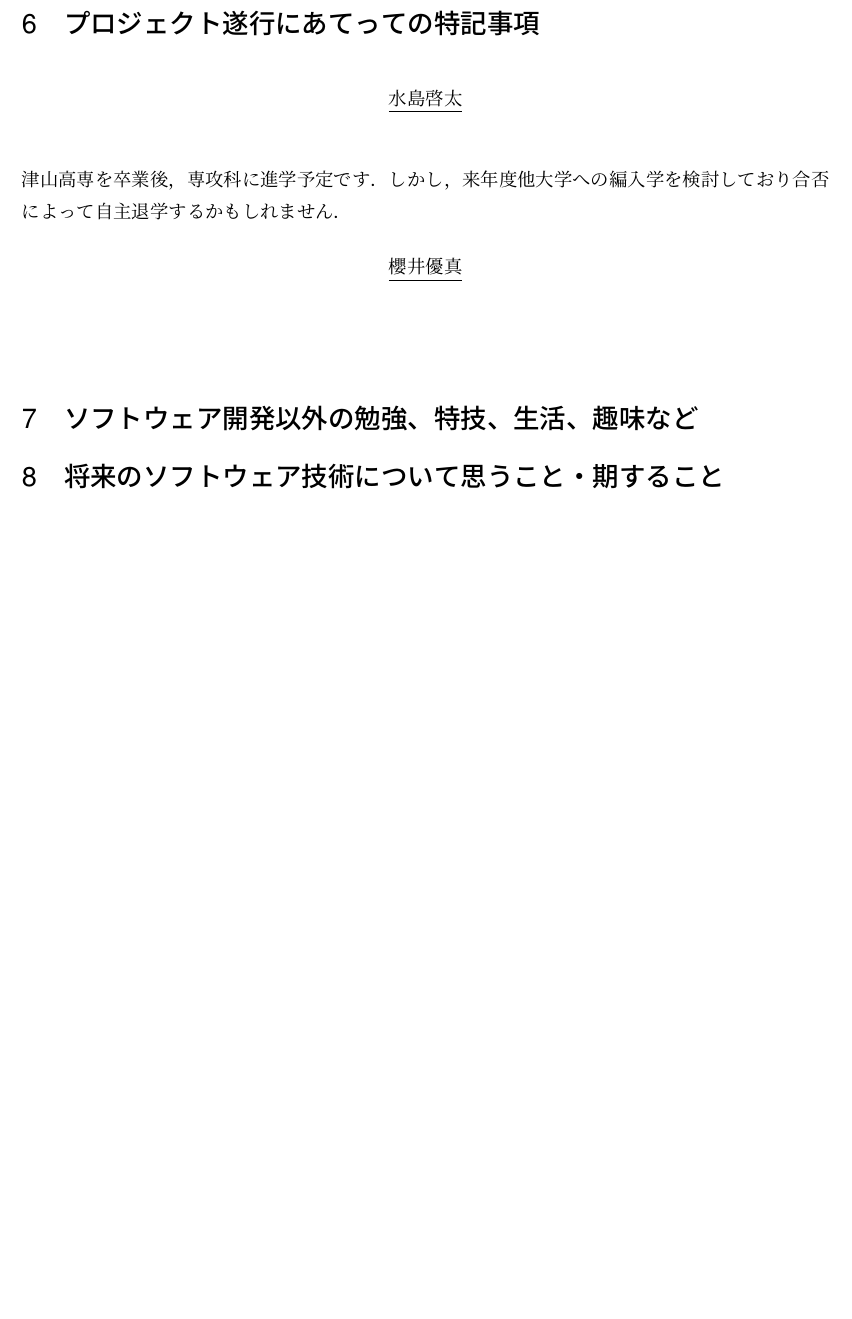
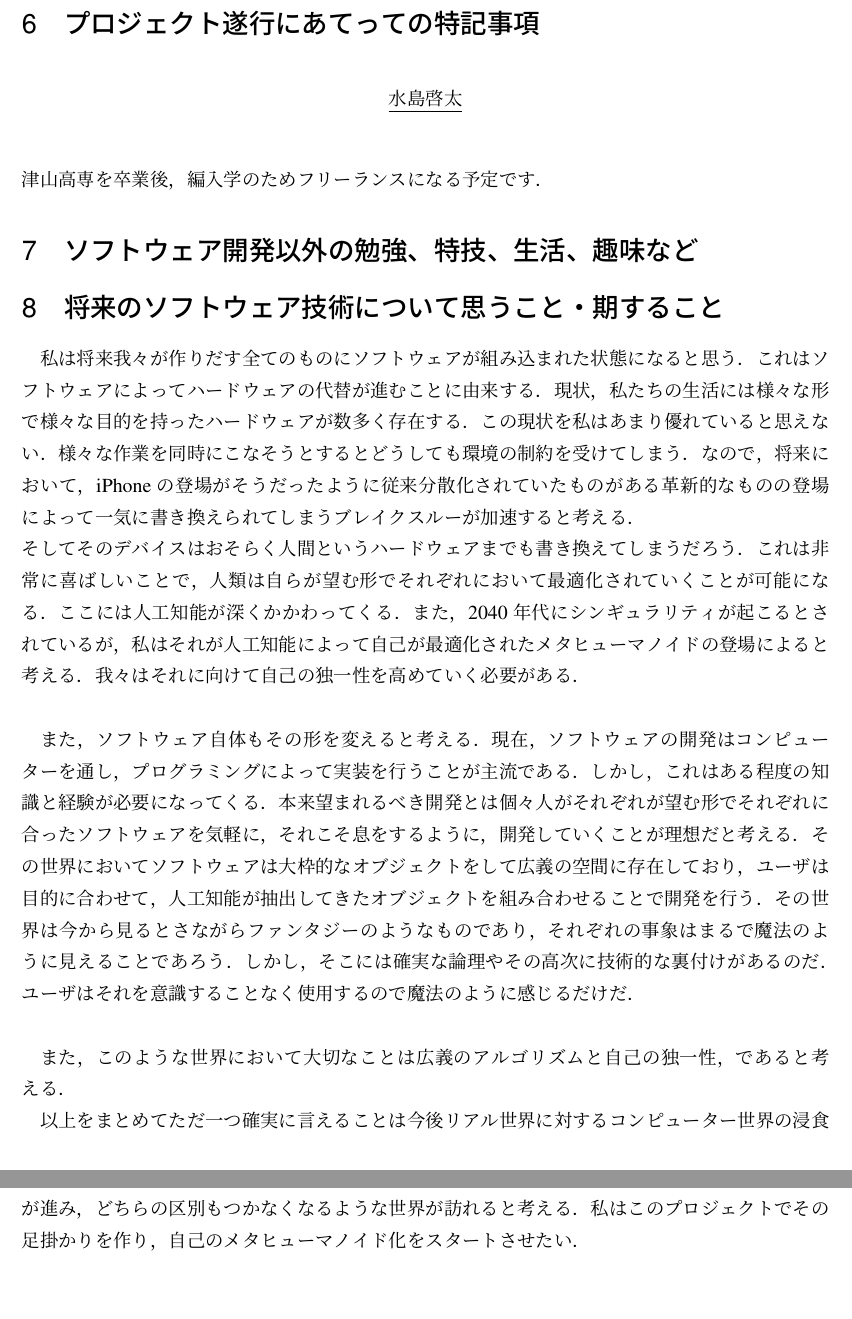
Before and after one commit to sakuraimizushima/mitou, a LaTeX document (入力デバイス/2018年度未踏応募書類/style4.tex): part of page 4 of 4 before the commit and two parts of pages 4 and 5 of 5 after it, the two joined at a grey line, cut so that both start at the same text, the shorter picture padded with empty space. Compiled offline with pLaTeX and dvipdfmx.

Commit message:
竹谷先生からの助言により未踏はださない

```diff
--- a/入力デバイス/2018年度未踏応募書類/style4.tex
+++ b/入力デバイス/2018年度未踏応募書類/style4.tex
@@ -143,25 +140,49 @@
 専門分野:CPG,ディープラーニング、機械学習\\
 その他スキル:Unityによる開発、画像処理、音声認識,物理モデル構築,動力学シミュレータchoreonoidでのシミュレーション\\
 TOEIC 725点,
-
-\[
-  \underline{櫻井優真}
-\]
-
 
 
 \section{プロジェクト遂行にあてっての特記事項}
 \[
   \underline{水島啓太}
 \]\\
-津山高専を卒業後，専攻科に進学予定です．しかし，来年度他大学への編入学を検討しており合否によって自主退学するかもしれません．
-
-\[
-  \underline{櫻井優真}
-\]\\
+津山高専を卒業後，編入学のためフリーランスになる予定です．
 
 \section{ソフトウェア開発以外の勉強、特技、生活、趣味など}
 \section{将来のソフトウェア技術について思うこと・期すること}
+私は将来我々が作りだす全てのものにソフトウェアが組み込まれた状態になると思う．
+これはソフトウェアによってハードウェアの代替が進むことに由来する．
+現状，私たちの生活には様々な形で様々な目的を持ったハードウェアが数多く存在する．
+この現状を私はあまり優れていると思えない．様々な作業を同時にこなそうとするとどうしても
+環境の制約を受けてしまう．なので，将来において，iPhoneの登場がそうだったように
+従来分散化されていたものがある革新的なものの登場によって一気に書き換えられてしまう
+ブレイクスルーが加速すると考える．\\
+そしてそのデバイスはおそらく人間というハードウェアまでも書き換えてしまうだろう．
+これは非常に喜ばしいことで，人類は自らが望む形でそれぞれにおいて最適化されていく
+ことが可能になる．ここには人工知能が深くかかわってくる．また，2040年代にシンギュラリティが
+起こるとされているが，私はそれが人工知能によって自己が最適化されたメタヒューマノイドの
+登場によると考える．我々はそれに向けて自己の独一性を高めていく必要がある．\\
+
+また，ソフトウェア自体もその形を変えると考える．現在，ソフトウェアの開発はコンピューターを
+通し，プログラミングによって実装を行うことが主流である．しかし，これはある程度の知識と
+経験が必要になってくる．本来望まれるべき開発とは個々人がそれぞれが望む形でそれぞれに合った
+ソフトウェアを気軽に，それこそ息をするように，開発していくことが理想だと考える．
+その世界においてソフトウェアは大枠的なオブジェクトをして広義の空間に存在しており，
+ユーザは目的に合わせて，人工知能が抽出してきたオブジェクトを組み合わせることで
+開発を行う．その世界は今から見るとさながらファンタジーのようなものであり，
+それぞれの事象はまるで魔法のように見えることであろう．しかし，そこには
+確実な論理やその高次に技術的な裏付けがあるのだ．ユーザはそれを意識することなく
+使用するので魔法のように感じるだけだ．\\
+
+また，このような世界において大切なことは広義のアルゴリズムと自己の独一性，であると考える．
+
+
+
+
+以上をまとめてただ一つ確実に言えることは今後リアル世界に対するコンピューター世界の
+浸食が進み，どちらの区別もつかなくなるような世界が訪れると考える．
+私はこのプロジェクトでその足掛かりを作り，自己のメタヒューマノイド化を
+スタートさせたい．
 
 %%%%%%%%%%%%%%%%参考文献%%%%%%%%%%%%%%%%%%%%
 %\begin{thebibliography}{9}
```
Also changed, not shown: 入力デバイス/2018年度未踏応募書類/style4.tex (3 more changed lines).
